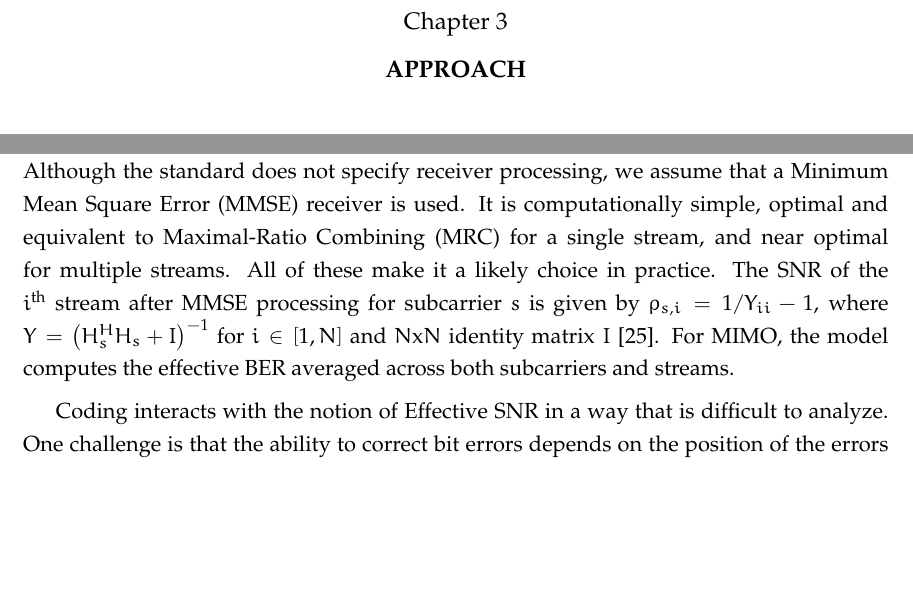
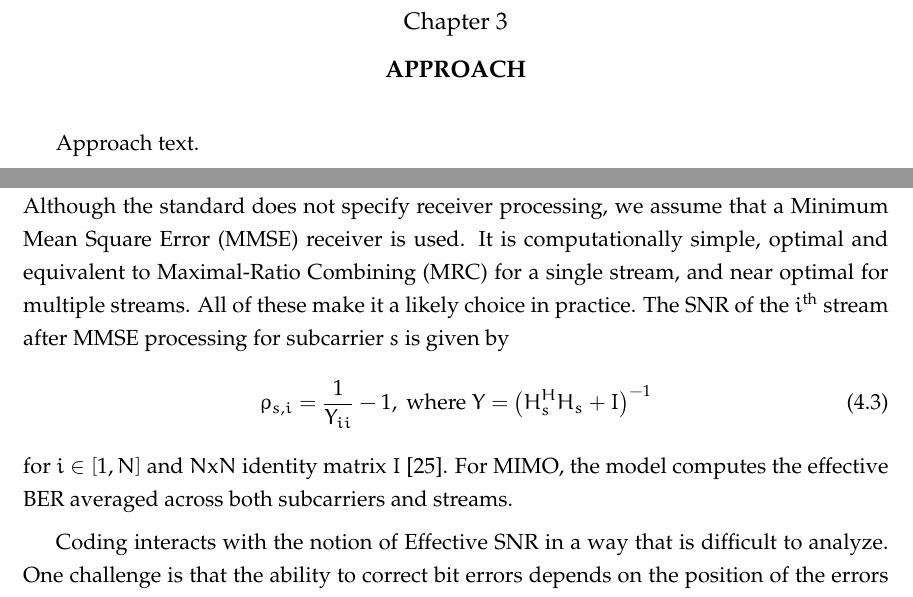
Before and after one commit to dhalperi/thesis, a LaTeX thesis (dhalperi_thesis.tex, which reads approach.tex, model.tex): two parts of pages 25 and 29 of 79, joined at a grey line, cut so that both start at the same text, the shorter picture padded with empty space. Compiled offline with pdfLaTeX.

Commit message:
add placeholders, update model equation format slightly
Signed-off-by: Daniel Halperin <dhalperi@cs.washington.edu>

```diff
--- a/approach.tex
+++ b/approach.tex
@@ -8,6 +8,8 @@
 \chapter{Approach}
 \label{chap:approach}
 
+Approach text.
+
 %%%%%%%%%%%%%%%%%%%%%%%%%%%%%%%%%%
 \ifx\mainfile\undefined
 \input{chapter_tail}
--- a/model.tex
+++ b/model.tex
@@ -61,11 +61,13 @@ All of these make it a likely choice in practice.
 %This assumption allows us to use standard formulas to map channel matrices for each subcarrier (from CSI) to per-stream subcarrier SNRs.
 %The $N$ per-stream MMSE output SNRs for subcarrier $s$ are
 The SNR of the $i^{\text{th}}$ stream after MMSE processing for subcarrier $s$ is
-given by $\rho_{s,i} = 1/Y_{ii}-1$, where
-%\begin{equation}
-%\label{eq:mmse_snr}
-	$Y = \left(H_s^H H_s+I\right)^{-1}$
-%\end{equation}
+given by
+\begin{equation}
+\centering
+\label{eq:mmse_snr}
+\rho_{s,i} = \frac{1}{Y_{ii}}-1, \text{ where }
+Y = \left(H_s^H H_s+I\right)^{-1}
+\end{equation}
 for $i \in [1,N]$ and $N$x$N$ identity matrix $I$~\cite{Tse}. For MIMO, the model computes the effective BER averaged across both subcarriers and streams.
 
 Coding interacts with the notion of Effective SNR in a way that is difficult to analyze. One challenge is that the ability to correct bit errors depends on the position of the errors in the data stream. To sidestep this problem, we rely on the interleaving that randomizes the coded bits across subcarriers and spatial streams. Assuming perfect interleaving and robust coding, bit errors in the stream should look no different from bit errors for flat channels (but at a lower SNR). Thus our estimate of the effective BER in \eqref{eq:effective_ber} will accurately reflect the uncoded error performance of the link. Our algorithm now proceeds as in the case of a flat-fading channel described above: we take the computed Effective SNR value and use the measurements from a flat-fading link (\figref{fig:snr_prr_attenuator}) to determine transmission success or failure. As in CHARM~\cite{Judd_CHARM}, we support different packet lengths with different SNR thresholds.
```
Also changed, not shown: background.tex (+1 -1 lines), conclusion.tex (+2 -0 lines), future.tex (+2 -0 lines), introduction.tex (+2 -0 lines).
